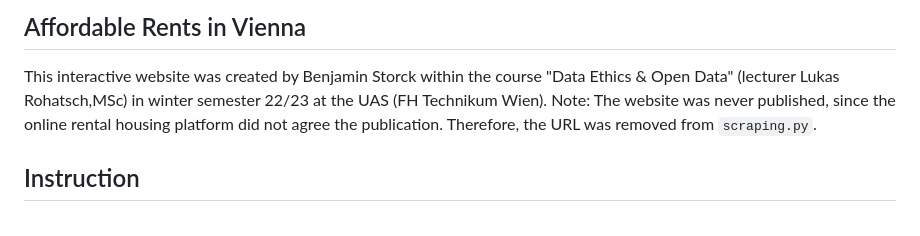
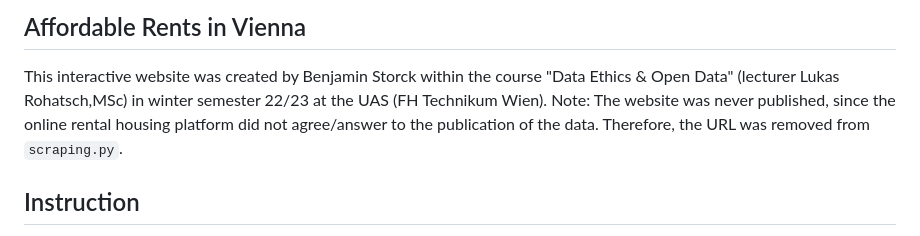
Before and after one commit to panda-lambda/leistbares_Wohnen, a Markdown page: README.md, the part around the change. Rendered like a GitHub page.

```diff
--- a/README.md
+++ b/README.md
@@ -1,6 +1,6 @@
 ## Affordable Rents in Vienna
 This interactive website was created by Benjamin Storck within the course "Data Ethics & Open Data" (lecturer Lukas Rohatsch,MSc)  in winter semester 22/23 at the UAS (FH Technikum Wien).
-Note: The website was never published, since the online rental housing platform did not agree the publication.
+Note: The website was never published, since the online rental housing platform did not agree/answer to the publication of the data.
 Therefore, the URL was removed from `scraping.py`.
 
 ## Instruction
```
